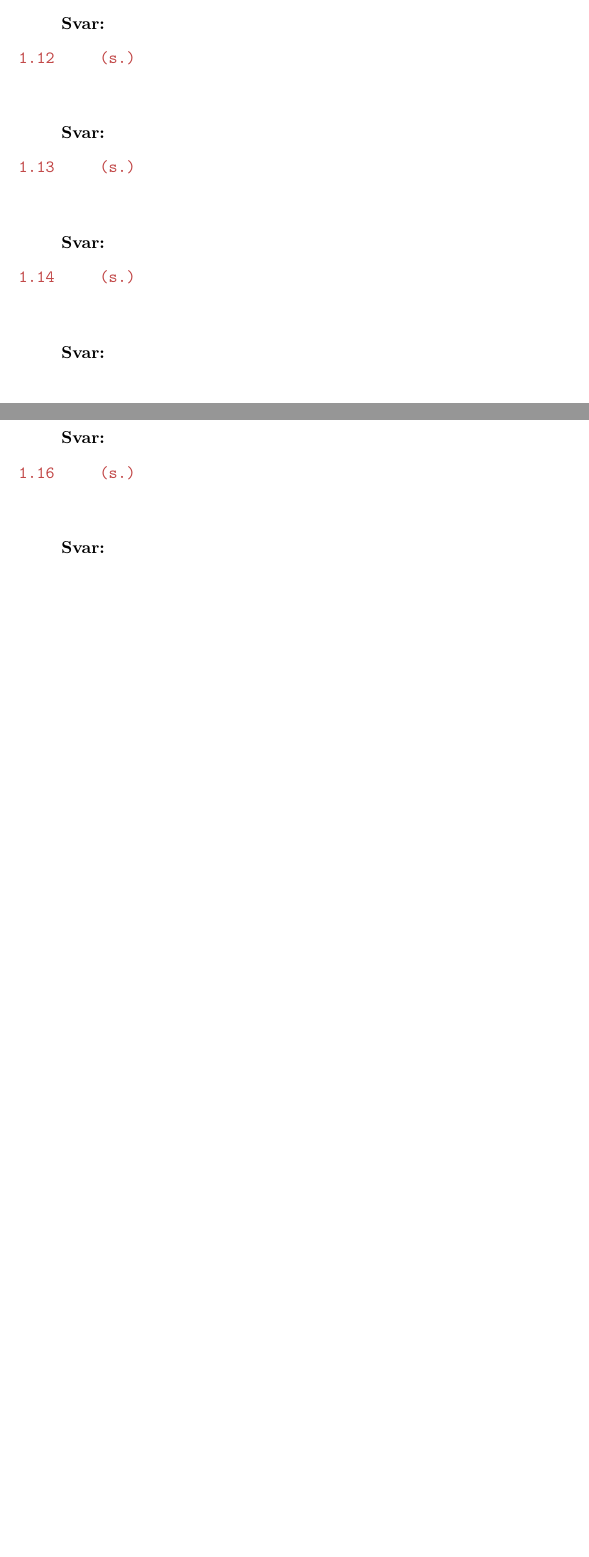
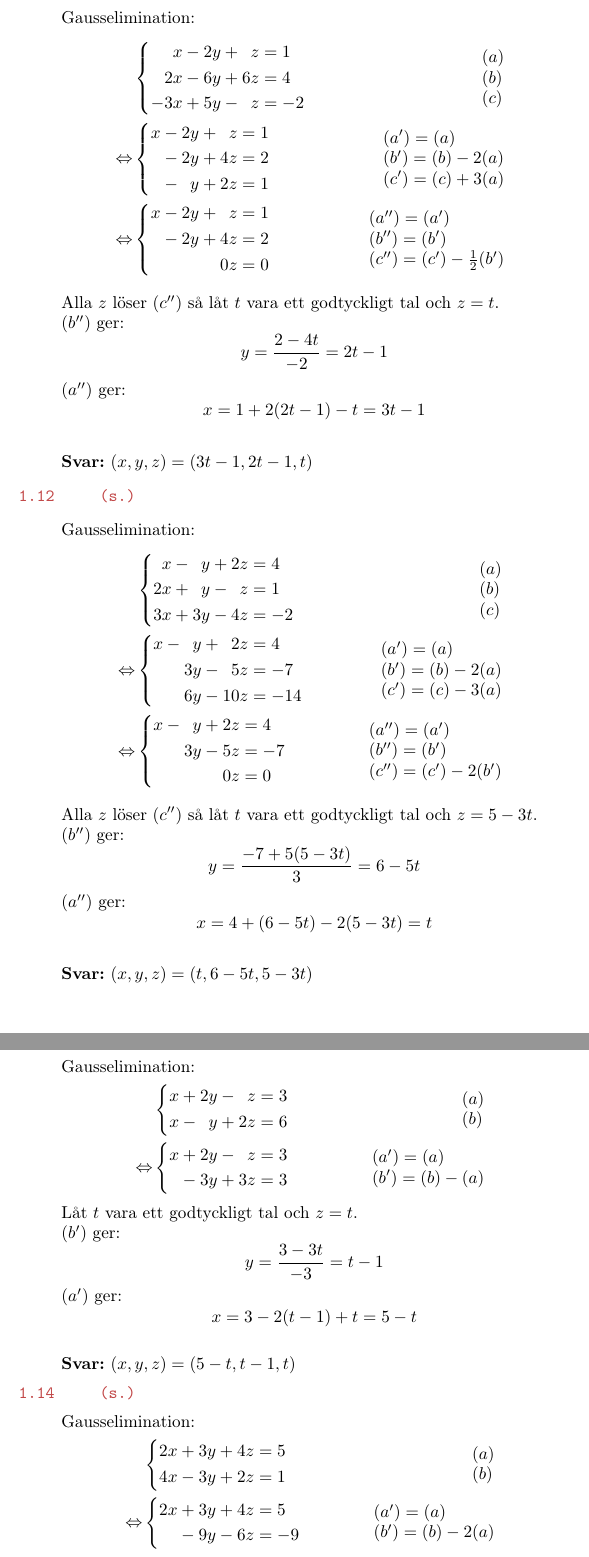
Before and after one commit to emilwihlander/Linalg, a LaTeX document (Linjar_algebra.tex): two parts of pages 7 and 8 of 9 before the commit and two parts of pages 8 and 9 of 11 after it, joined at a grey line, cut at the place of the change, the shorter picture padded with empty space. Compiled offline with pdfLaTeX.

Commit message:
1.11-1.16
La till lösningar till uppgifterna 1.11-1.16.

```diff
--- a/Linjar_algebra.tex
+++ b/Linjar_algebra.tex
@@ -431,26 +432,134 @@
 \texttt{\tskcol{1.11~~~~ (s.)}}
 \begin{quotation}
 	\noindent
-	\\ \\
-	\textbf{Svar:}
+	Gausselimination:
+	\begin{align*}
+	&\systeme{
+		  x-2y+ z=1,
+		 2x-6y+6z=4,
+		-3x+5y- z=-2}
+	&\begin{array}{l}
+	(a) \\
+	(b) \\
+	(c)
+	\end{array} \\ \Leftrightarrow
+	&\systeme{
+		x-2y+ z=1,
+		 -2y+4z=2,
+		 - y+2z=1}
+	&\begin{array}{l}
+	(a')=(a) \\
+	(b')=(b)-2(a) \\
+	(c')=(c)+3(a)
+	\end{array} \\ \Leftrightarrow
+	&\systeme{
+		x-2y+ z=1,
+		 -2y+4z=2,
+		     0z=0}
+	&\begin{array}{l}
+	(a'')=(a') \\
+	(b'')=(b') \\
+	(c'')=(c')-\frac{1}{2}(b')
+	\end{array}
+	\end{align*}
+	Alla $z$ löser $(c'')$ så låt $t$ vara ett godtyckligt tal och $z= t$. \\
+	$(b'')$ ger:
+	\[y=\frac{2-4t}{-2}=2t-1\]
+	$(a'')$ ger:
+	\[x=1+2(2t-1)-t=3t-1\]
+	\\
+	\textbf{Svar:} $(x,y,z)=(3t-1,2t-1,t)$
 \end{quotation}
 
 \texttt{\tskcol{1.12~~~~ (s.)}}
 \begin{quotation}
 	\noindent
-	\\ \\
-	\textbf{Svar:}
+	Gausselimination:
+	\begin{align*}
+	&\systeme{
+		 x- y+2z=4,
+		2x+ y- z=1,
+		3x+3y-4z=-2}
+	&\begin{array}{l}
+	(a) \\
+	(b) \\
+	(c)
+	\end{array} \\ \Leftrightarrow
+	&\systeme{
+		 x- y+ 2z=4,
+		   3y- 5z=-7,
+		   6y-10z=-14}
+	&\begin{array}{l}
+	(a')=(a) \\
+	(b')=(b)-2(a) \\
+	(c')=(c)-3(a)
+	\end{array} \\ \Leftrightarrow
+	&\systeme{
+		x- y+2z=4,
+		  3y-5z=-7,
+		     0z=0}
+	&\begin{array}{l}
+	(a'')=(a') \\
+	(b'')=(b') \\
+	(c'')=(c')-2(b')
+	\end{array}
+	\end{align*}
+	Alla $z$ löser $(c'')$ så låt $t$ vara ett godtyckligt tal och $z=5-3t$. \\
+	$(b'')$ ger:
+	\[y=\frac{-7+5(5-3t)}{3}=6-5t\]
+	$(a'')$ ger:
+	\[x=4+(6-5t)-2(5-3t)=t\]
+	\\
+	\textbf{Svar:} $(x,y,z)=(t,6-5t,5-3t)$
 \end{quotation}
 
+\pagebreak
 \texttt{\tskcol{1.13~~~~ (s.)}}
 \begin{quotation}
 	\noindent
-	\\ \\
-	\textbf{Svar:}
+	Gausselimination:
+	\begin{align*}
+	&\systeme{
+		x+2y- z=3,
+		x- y+2z=6}
+	&\begin{array}{l}
+	(a) \\
+	(b)
+	\end{array} \\ \Leftrightarrow
+	&\systeme{
+		x+2y- z=3,
+		 -3y+3z=3}
+	&\begin{array}{l}
+	(a')=(a) \\
+	(b')=(b)-(a)
+	\end{array}
+	\end{align*}
+	Låt $t$ vara ett godtyckligt tal och $z=t$. \\
+	$(b')$ ger:
+	\[y=\frac{3-3t}{-3}=t-1\]
+	$(a')$ ger:
+	\[x=3-2(t-1)+t=5-t\]
+	\\
+	\textbf{Svar:} $(x,y,z)=(5-t,t-1,t)$
 \end{quotation}
 
 \texttt{\tskcol{1.14~~~~ (s.)}}
 \begin{quotation}
 	\noindent
-	\\ \\
-	\textbf{Svar:}
+	Gausselimination:
+	\begin{align*}
+	&\systeme{
+		2x+3y+4z=5,
+		4x-3y+2z=1}
+	&\begin{array}{l}
+	(a) \\
+	(b)
+	\end{array} \\ \Leftrightarrow
+	&\systeme{
+		2x+3y+4z=5,
+		  -9y-6z=-9}
+	&\begin{array}{l}
+	(a')=(a) \\
+	(b')=(b)-2(a)
+	\end{array}
+	\end{align*}
@@ -463 +577,0 @@
-	\textbf{Svar:}
@@ -470 +600,30 @@
-	\textbf{Svar:}
+	Gausselimination:
+	\begin{align*}
+	&\systeme{
+		 2x_1+ x_2- x_3+3x_4-3x_5=0,
+		 3x_1+2x_2+ x_3+2x_4+2x_5=0,
+		-4x_1+3x_2+2x_3+ x_4-4x_5=0}
+	&\begin{array}{l}
+	(a) \\
+	(b) \\
+	(c)
+	\end{array} \\ \Leftrightarrow
+	&\systeme{
+		 2x_1+           x_2-           x_3+          3x_4-           3x_5=0,
+		      \frac{1}{2}x_2+\frac{5}{2}x_3-\frac{5}{2}x_4+\frac{13}{2}x_5=0,
+		                5x_2               +          7x_4-          10x_5=0}
+	&\begin{array}{l}
+	(a')=(a) \\
+	(b')=(b)-\frac{3}{2}(a) \\
+	(c')=(c)+2(a)
+	\end{array} \\ \Leftrightarrow
+	&\systeme{
+		2x_1+           x_2-           x_3+          3x_4-           3x_5=0,
+		     \frac{1}{2}x_2+\frac{5}{2}x_3-\frac{5}{2}x_4+\frac{13}{2}x_5=0,
+		                   -         25x_3+         32x_4-          75x_5=0}
+	&\begin{array}{l}
+	(a'')=(a') \\
+	(b'')=(b') \\
+	(c'')=(c')-10(a)
+	\end{array}
+	\end{align*}
```
Also changed, not shown: Linjar_algebra.pdf, Linjar_algebra.tex (38 more changed lines), 1 other file.
